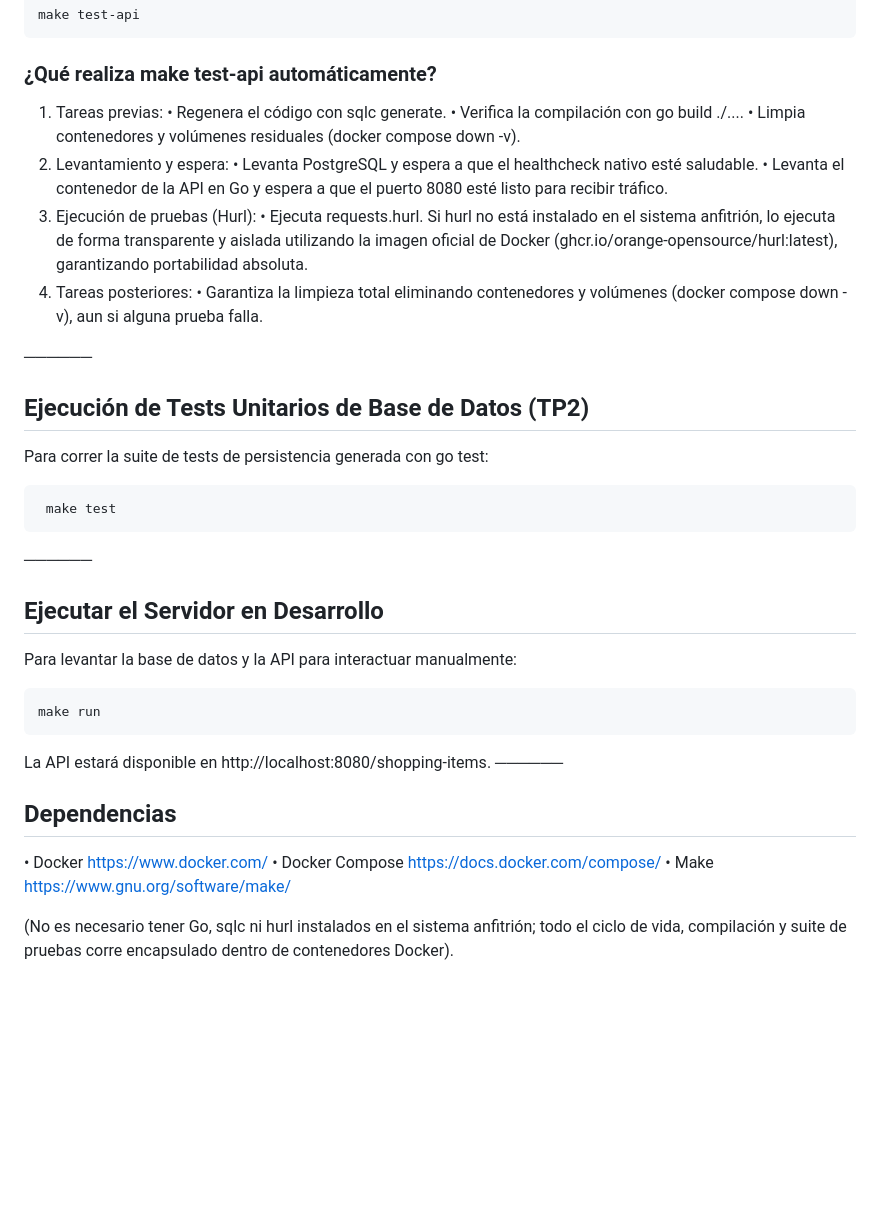
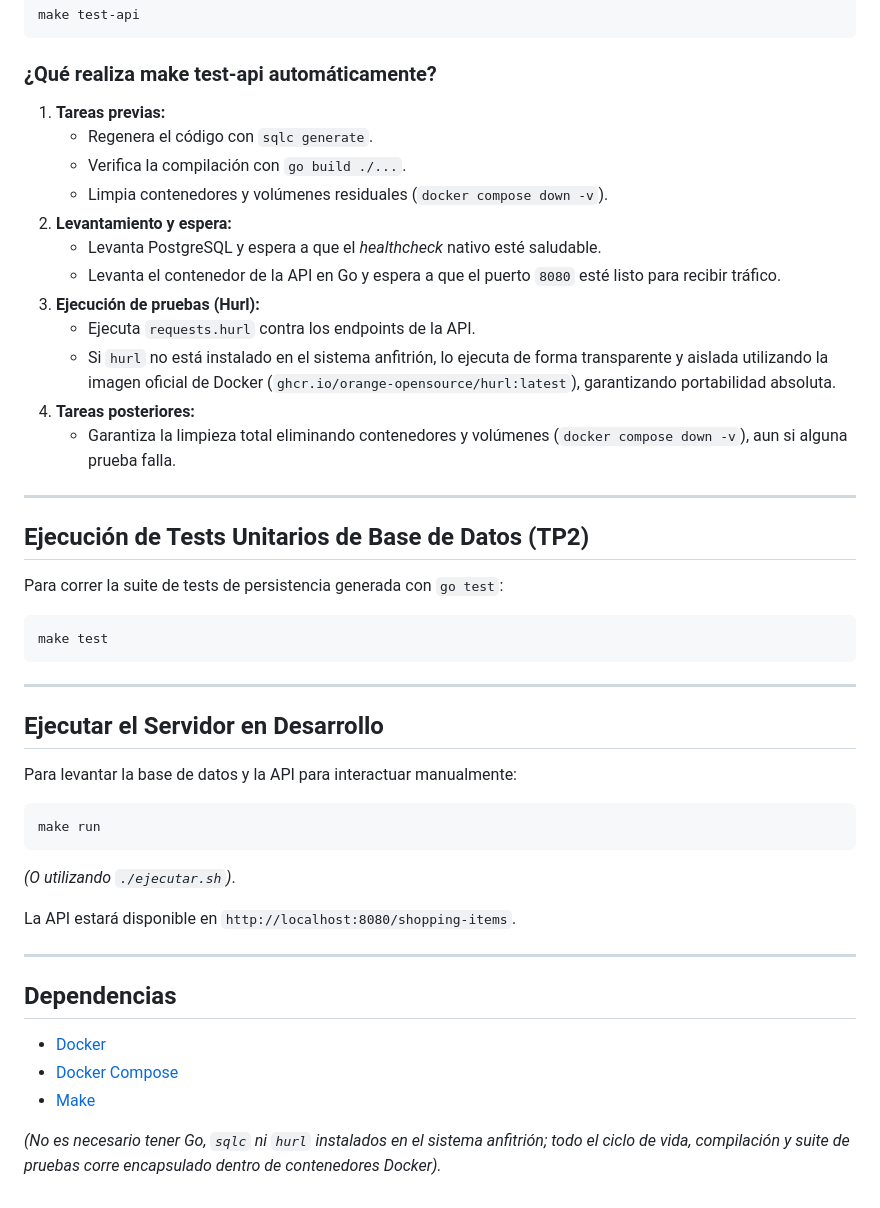
Before and after one commit to NicoSatragni/ProgramacionWeb, a Markdown page: README.md, the part around the change. Drawn GitHub-style; blank space fills up the shorter version.

Commit message:
retoqeu README.md

`````diff
--- a/README.md
+++ b/README.md
@@ -47,38 +47,46 @@ las buenas prácticas REST.
 ```
 ### ¿Qué realiza make test-api automáticamente?
 
-1. Tareas previas:
-  • Regenera el código con sqlc generate.
-  • Verifica la compilación con go build ./....
-  • Limpia contenedores y volúmenes residuales (docker compose down -v).
-2. Levantamiento y espera:
-  • Levanta PostgreSQL y espera a que el healthcheck nativo esté saludable.
-  • Levanta el contenedor de la API en Go y espera a que el puerto 8080 esté listo para recibir tráfico.
-3. Ejecución de pruebas (Hurl):
-  • Ejecuta requests.hurl. Si hurl no está instalado en el sistema anfitrión, lo ejecuta de forma transparente y aislada utilizando la imagen oficial de Docker (ghcr.io/orange-opensource/hurl:latest), garantizando portabilidad absoluta.
-4. Tareas posteriores:
-  • Garantiza la limpieza total eliminando contenedores y volúmenes (docker compose down -v), aun si alguna prueba falla.
+1. **Tareas previas:**
+   - Regenera el código con `sqlc generate`.
+   - Verifica la compilación con `go build ./...`.
+   - Limpia contenedores y volúmenes residuales (`docker compose down -v`).
+2. **Levantamiento y espera:**
+   - Levanta PostgreSQL y espera a que el *healthcheck* nativo esté saludable.
+   - Levanta el contenedor de la API en Go y espera a que el puerto `8080` esté listo para recibir tráfico.
+3. **Ejecución de pruebas (Hurl):**
+   - Ejecuta `requests.hurl` contra los endpoints de la API.
+   - Si `hurl` no está instalado en el sistema anfitrión, lo ejecuta de forma transparente y aislada utilizando la imagen oficial de Docker (`ghcr.io/orange-opensource/hurl:latest`), garantizando portabilidad absoluta.
+4. **Tareas posteriores:**
+   - Garantiza la limpieza total eliminando contenedores y volúmenes (`docker compose down -v`), aun si alguna prueba falla.
 
-──────
+---
+
 ## Ejecución de Tests Unitarios de Base de Datos (TP2)
 
-Para correr la suite de tests de persistencia generada con go test:
+Para correr la suite de tests de persistencia generada con `go test`:
 ```bash
- make test
-````
-──────
+make test
+```
+
+---
+
 ## Ejecutar el Servidor en Desarrollo
 
 Para levantar la base de datos y la API para interactuar manualmente:
 ```bash
 make run
-````
-La API estará disponible en http://localhost:8080/shopping-items.
-──────
+```
+*(O utilizando `./ejecutar.sh`)*.
+
+La API estará disponible en `http://localhost:8080/shopping-items`.
+
+---
+
 ## Dependencias
 
-• Docker https://www.docker.com/
-• Docker Compose https://docs.docker.com/compose/
-• Make https://www.gnu.org/software/make/
+- [Docker](https://www.docker.com/)
+- [Docker Compose](https://docs.docker.com/compose/)
+- [Make](https://www.gnu.org/software/make/)
 
-(No es necesario tener Go, sqlc ni hurl instalados en el sistema anfitrión; todo el ciclo de vida, compilación y suite de pruebas corre encapsulado dentro de contenedores Docker).
+*(No es necesario tener Go, `sqlc` ni `hurl` instalados en el sistema anfitrión; todo el ciclo de vida, compilación y suite de pruebas corre encapsulado dentro de contenedores Docker).*
`````
